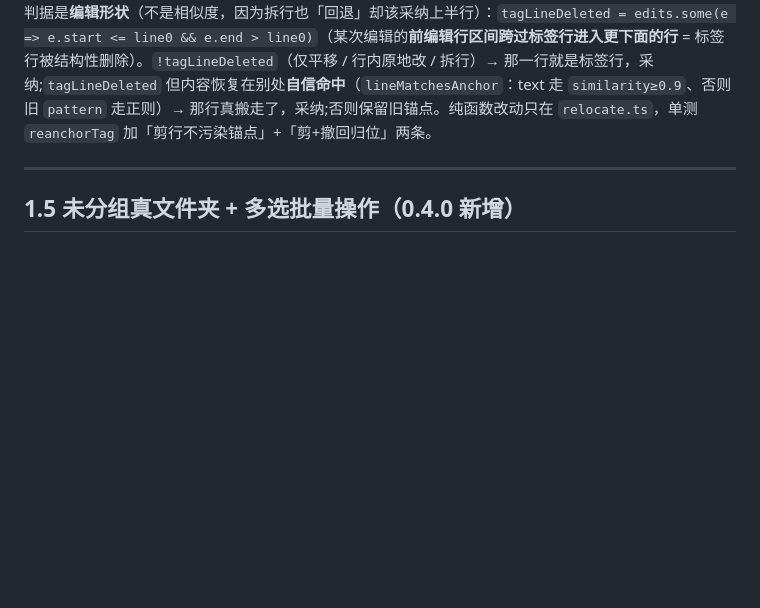
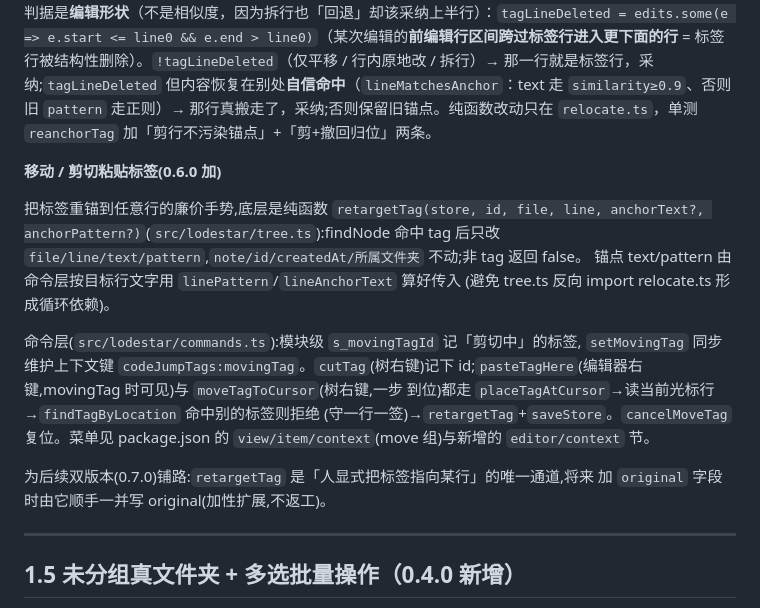
Before and after one commit to patrick1099/code-jump-tags, a Markdown page: docs/code-jump-tags/功能-代码对照.md, the part around the change. GitHub-like rendering; blank space fills up the shorter version.

Commit message:
docs(code-jump-tags): 0.6.0 移动手势 CHANGELOG + 功能-代码对照

```diff
--- a/docs/code-jump-tags/功能-代码对照.md
+++ b/docs/code-jump-tags/功能-代码对照.md
@@ -111,6 +111,24 @@ reload 后图标会跳回旧行。
 - 单测 `test/lodestar/relocate.test.ts` 覆盖 `similarity`/`normalizeWs`/`resolveLineFuzzy`（含「中心 stale 时近模糊胜远精确副本」真正走扩圈的用例）/`lineAnchorText`/`patternToText`/`backfillAnchorText`/`reanchorTag`(text 优先 + 回退旧正则 + 拆行留上半)/`resolveAnchoredLine`。RC3 与拆行的 GUI 行为靠构建 + 手动重载验。
 
 **剪整行 / 删整行 + 撤回不再飞走（0.5.1 修）**：根因是 `reanchorTag` 的「刷新锚点」太莽。`resolveLineFuzzy`/`resolveLine` 在**真命中**和**啥也没匹配上、回退原行号**两种情况下**返回值一样**，调用方分不清；剪掉标签行的瞬间，标签文字暂时消失，解析**盲回退**到原行号——那一行此刻坐着**顶上来的邻居行**，旧代码就把锚点 `text`/`pattern` **覆盖成邻居的文字（污染）**。这个被污染的锚点扛过撤回：撤回把原行放回来，锚点却已指向邻居 → 标签**稳稳钉在邻居行**飞走。修法：`reanchorTag` 加一道**采纳判定**——只有当能信任「解析到的行确实是本标签的行」时才刷新锚点，否则**保留旧锚点**让后续编辑/撤回还能按内容找回。判据是**编辑形状**（不是相似度，因为拆行也「回退」却该采纳上半行）：`tagLineDeleted = edits.some(e => e.start <= line0 && e.end > line0)`（某次编辑的**前编辑行区间跨过标签行进入更下面的行** = 标签行被结构性删除）。`!tagLineDeleted`（仅平移 / 行内原地改 / 拆行）→ 那一行就是标签行，采纳;`tagLineDeleted` 但内容恢复在别处**自信命中**（`lineMatchesAnchor`：text 走 `similarity≥0.9`、否则旧 `pattern` 走正则）→ 那行真搬走了，采纳;否则保留旧锚点。纯函数改动只在 `relocate.ts`，单测 `reanchorTag` 加「剪行不污染锚点」+「剪+撤回归位」两条。
+
+**移动 / 剪切粘贴标签(0.6.0 加)**
+
+把标签重锚到任意行的廉价手势,底层是纯函数 `retargetTag(store, id, file, line,
+anchorText?, anchorPattern?)`(`src/lodestar/tree.ts`):findNode 命中 tag 后只改
+`file/line/text/pattern`,`note/id/createdAt/所属文件夹` 不动;非 tag 返回 false。
+锚点 text/pattern 由命令层按目标行文字用 `linePattern`/`lineAnchorText` 算好传入
+(避免 tree.ts 反向 import relocate.ts 形成循环依赖)。
+
+命令层(`src/lodestar/commands.ts`):模块级 `s_movingTagId` 记「剪切中」的标签,
+`setMovingTag` 同步维护上下文键 `codeJumpTags:movingTag`。`cutTag`(树右键)记下
+id;`pasteTagHere`(编辑器右键,movingTag 时可见)与 `moveTagToCursor`(树右键,一步
+到位)都走 `placeTagAtCursor`→读当前光标行→`findTagByLocation` 命中别的标签则拒绝
+(守一行一签)→`retargetTag`+`saveStore`。`cancelMoveTag` 复位。菜单见 package.json
+的 `view/item/context`(move 组)与新增的 `editor/context` 节。
+
+为后续双版本(0.7.0)铺路:`retargetTag` 是「人显式把标签指向某行」的唯一通道,将来
+加 `original` 字段时由它顺手一并写 original(加性扩展,不返工)。
 
 ---
 
```
Also changed, not shown: CHANGELOG.md (+11 -0 lines).
